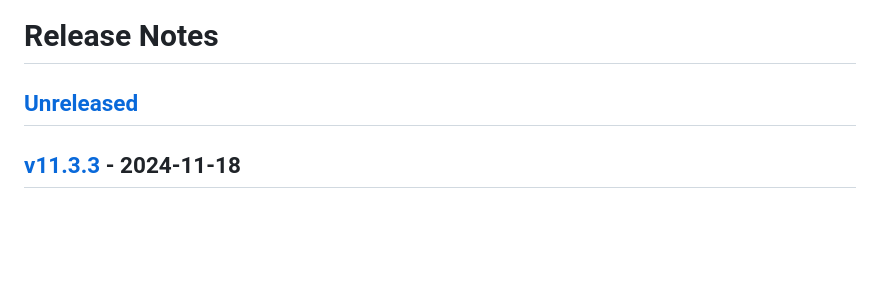
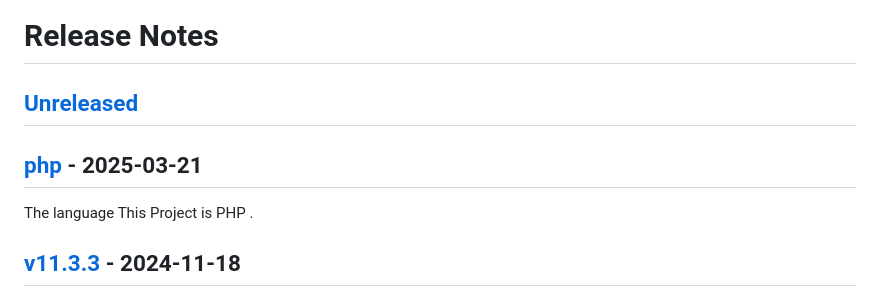
Before and after one commit to amirhosienbabaei/schoolManagment, a Markdown page: CHANGELOG.md, the part around the change. Drawn GitHub-style; blank space fills up the shorter version.

Commit message:
Update CHANGELOG

```diff
--- a/CHANGELOG.md
+++ b/CHANGELOG.md
@@ -1,6 +1,10 @@
 # Release Notes
 
-## [Unreleased](https://github.com/laravel/laravel/compare/v11.3.3...11.x)
+## [Unreleased](https://github.com/laravel/laravel/compare/php...main)
+
+## [php](https://github.com/laravel/laravel/compare/v11.3.3...php) - 2025-03-21
+
+The language This Project is PHP .
 
 ## [v11.3.3](https://github.com/laravel/laravel/compare/v11.3.2...v11.3.3) - 2024-11-18
 
```
